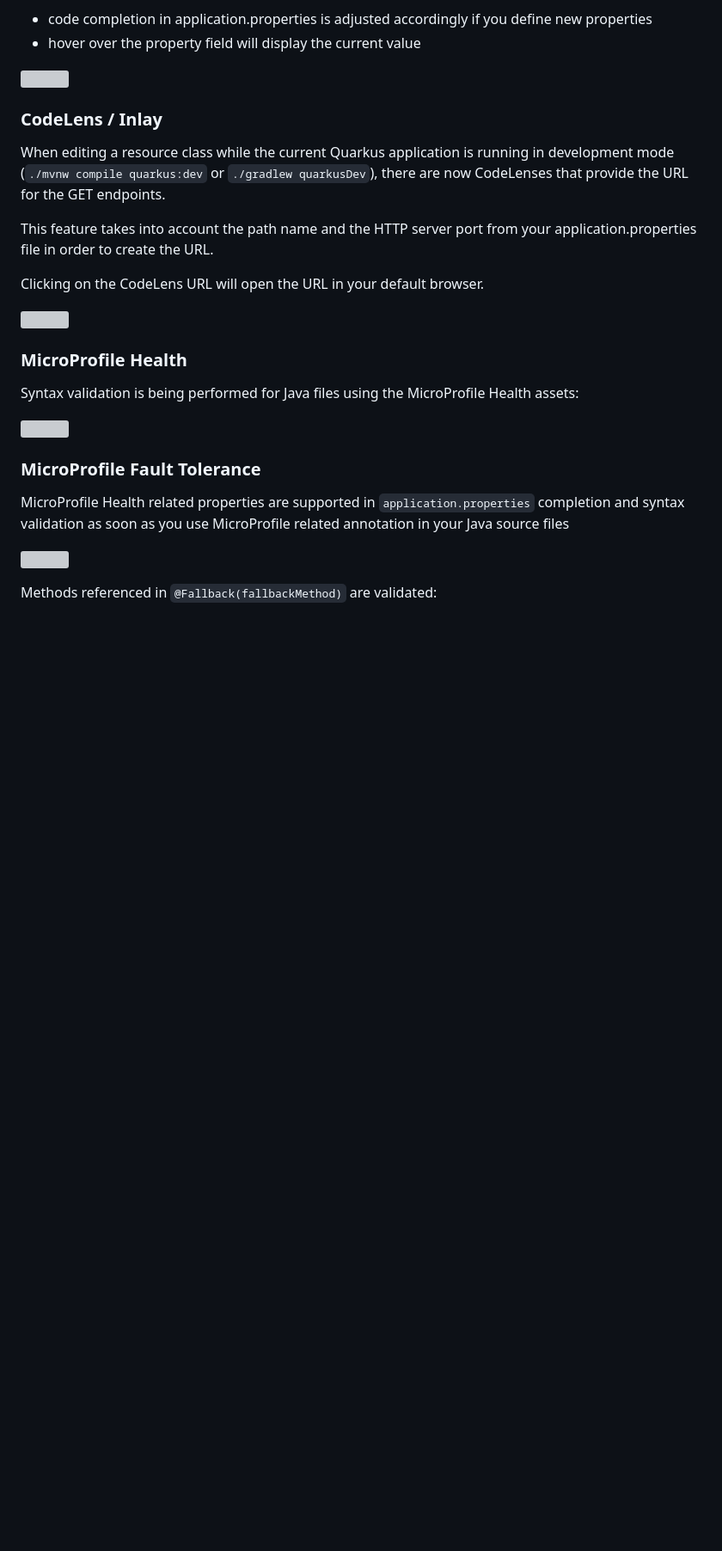
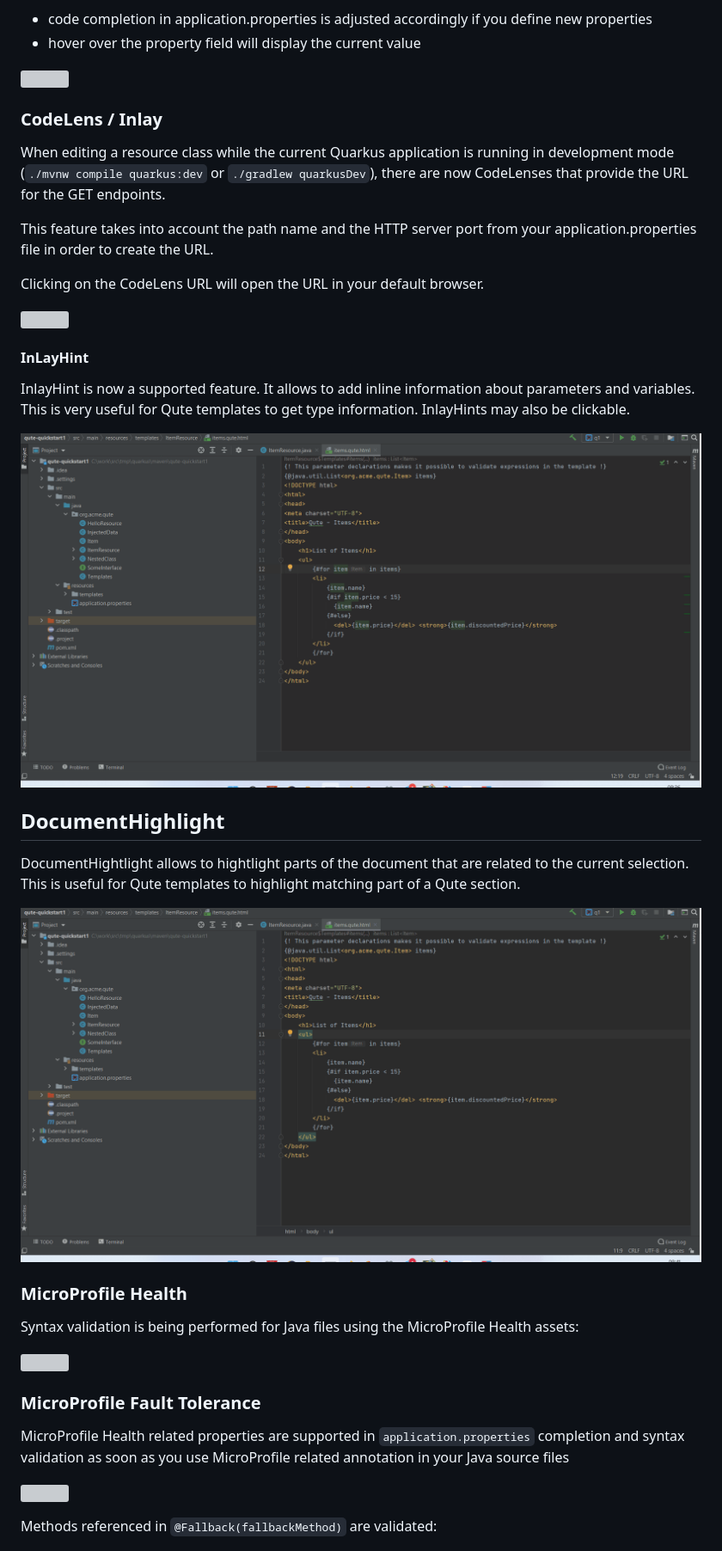
Before and after one commit to redhat-developer/intellij-quarkus, a Markdown page: README.md, the part around the change. Shown at 86% size. Drawn GitHub-style; pictures changed too: images/1.13.0/quarkus-tools1.gif (added), images/1.13.0/quarkus-tools2.gif (added); blank space fills up the shorter version; grey boxes are pictures that could not be loaded.

```diff
--- a/README.md
+++ b/README.md
@@ -57,6 +57,18 @@ This feature takes into account the path name and the HTTP server port from your
 Clicking on the CodeLens URL will open the URL in your default browser.
 
 ![](images/quarkus-tools15.gif)
+
+#### InLayHint
+
+InlayHint is now a supported feature. It allows to add inline information about parameters and variables. This is very useful for Qute templates to get type information. InlayHints may also be clickable.
+
+![](images/1.13.0/quarkus-tools1.gif)
+
+## DocumentHighlight
+
+DocumentHightlight allows to hightlight parts of the document that are related to the current selection. This is useful for Qute templates to highlight matching part of a Qute section.
+
+![](images/1.13.0/quarkus-tools2.gif)
 
 ### MicroProfile Health
 
```
Also changed, not shown: 2 other files.
